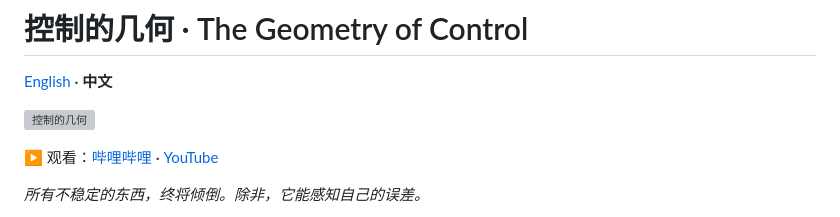
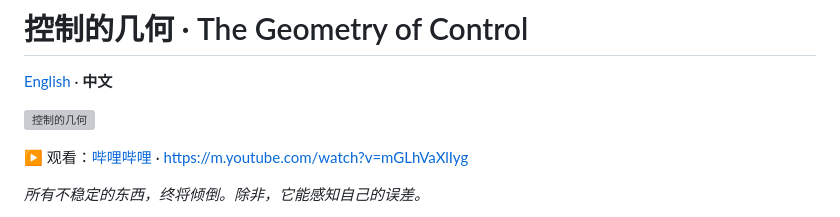
Before and after one commit to ThorHe-Hub/opus-geometry-of-control, a Markdown page: README_zh.md, the part around the change. GitHub-like rendering; grey boxes are pictures that could not be loaded.

Commit message:
Fix YouTube link in README_zh.md
Updated YouTube link for the video in the README.

```diff
--- a/README_zh.md
+++ b/README_zh.md
@@ -4,7 +4,7 @@
 
 [![控制的几何](docs/cover.jpg)](BILIBILI_URL)
 
-▶ 观看：[哔哩哔哩](BILIBILI_URL) · [YouTube](YOUTUBE_URL)
+▶ 观看：[哔哩哔哩](BILIBILI_URL) · [https://m.youtube.com/watch?v=mGLhVaXlIyg](YOUTUBE_URL)
 
 *所有不稳定的东西，终将倾倒。除非，它能感知自己的误差。*
 
```
